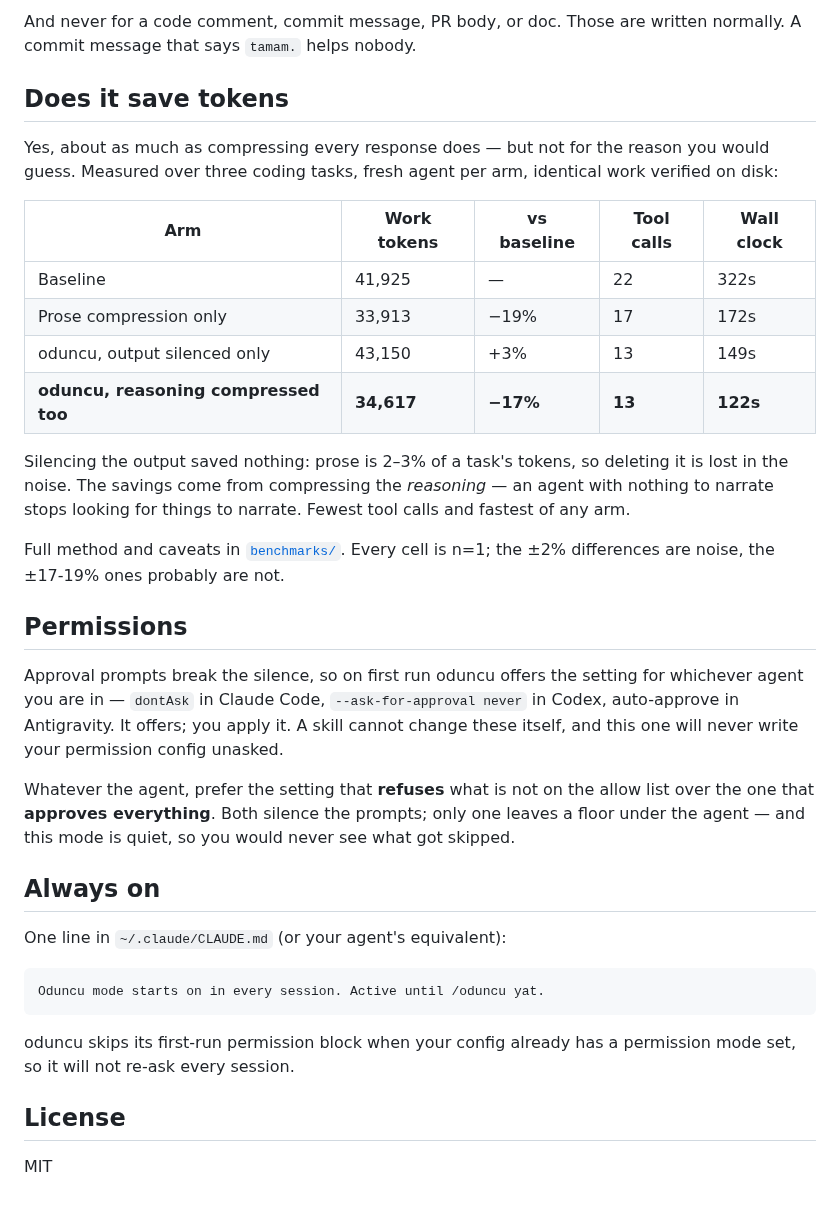
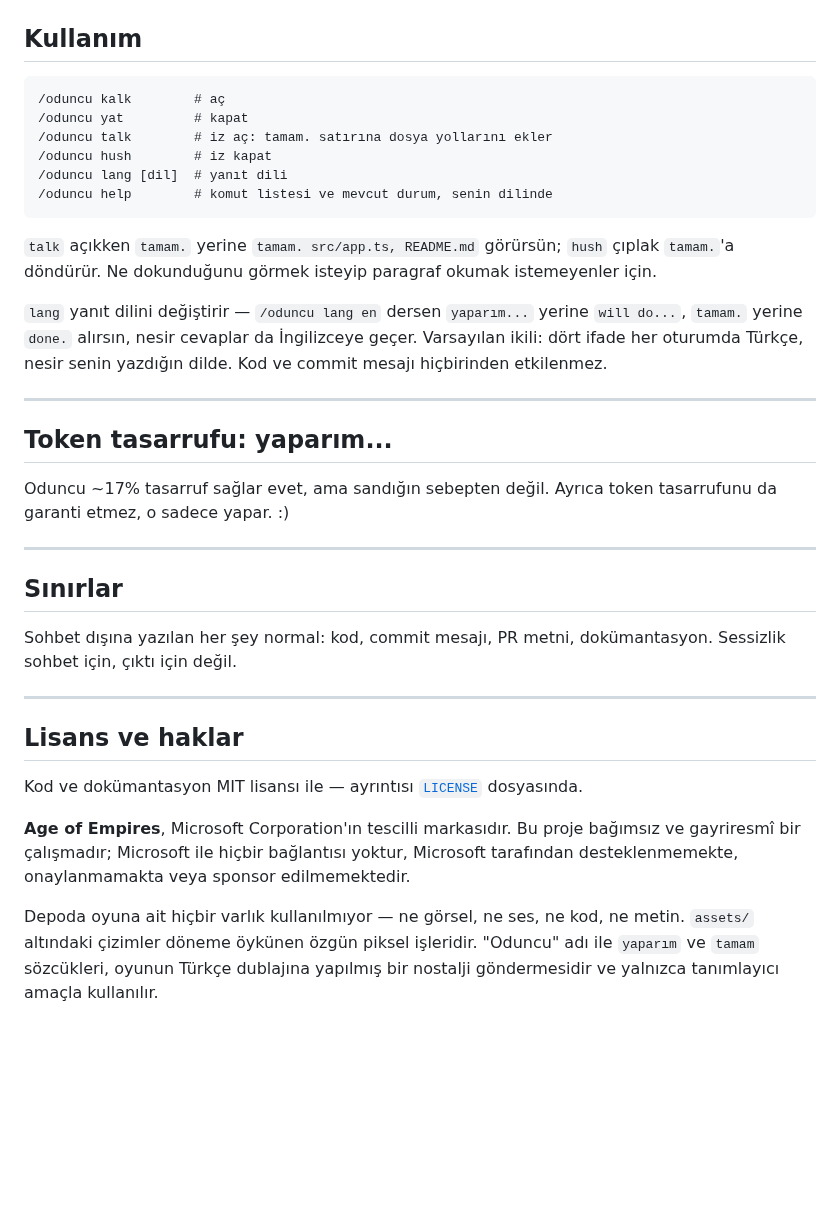
Before and after one commit to erayendes/oduncu, a Markdown page: README.md, the part around one of its changes. Drawn GitHub-style; blank space fills up the shorter version.

````diff
--- a/README.md
+++ b/README.md
@@ -89,48 +99,47 @@ Silence is a register, not a gag. It breaks, in one line, for:
-And never for a code comment, commit message, PR body, or doc. Those are written normally.
-A commit message that says `tamam.` helps nobody.
-
-## Does it save tokens
-
-Yes, about as much as compressing every response does — but not for the reason you would
-guess. Measured over three coding tasks, fresh agent per arm, identical work verified on
-disk:
-
-| Arm | Work tokens | vs baseline | Tool calls | Wall clock |
-|---|---|---|---|---|
-| Baseline | 41,925 | — | 22 | 322s |
-| Prose compression only | 33,913 | −19% | 17 | 172s |
-| oduncu, output silenced only | 43,150 | +3% | 13 | 149s |
-| **oduncu, reasoning compressed too** | **34,617** | **−17%** | **13** | **122s** |
-
-Silencing the output saved nothing: prose is 2–3% of a task's tokens, so deleting it is lost
-in the noise. The savings come from compressing the *reasoning* — an agent with nothing to
-narrate stops looking for things to narrate. Fewest tool calls and fastest of any arm.
-
-Full method and caveats in [`benchmarks/`](./benchmarks). Every cell is n=1; the ±2%
-differences are noise, the ±17-19% ones probably are not.
-
-## Permissions
-
-Approval prompts break the silence, so on first run oduncu offers the setting for whichever
-agent you are in — `dontAsk` in Claude Code, `--ask-for-approval never` in Codex,
-auto-approve in Antigravity. It offers; you apply it. A skill cannot change these itself, and
-this one will never write your permission config unasked.
-
-Whatever the agent, prefer the setting that **refuses** what is not on the allow list over
-the one that **approves everything**. Both silence the prompts; only one leaves a floor under
-the agent — and this mode is quiet, so you would never see what got skipped.
-
-## Always on
-
-One line in `~/.claude/CLAUDE.md` (or your agent's equivalent):
+## Kullanım
 
 ```
-Oduncu mode starts on in every session. Active until /oduncu yat.
+/oduncu kalk        # aç
+/oduncu yat         # kapat
+/oduncu talk        # iz aç: tamam. satırına dosya yollarını ekler
+/oduncu hush        # iz kapat
+/oduncu lang [dil]  # yanıt dili
+/oduncu help        # komut listesi ve mevcut durum, senin dilinde
 ```
 
-oduncu skips its first-run permission block when your config already has a permission mode
-set, so it will not re-ask every session.
+`talk` açıkken `tamam.` yerine `tamam. src/app.ts, README.md` görürsün; `hush` çıplak
+`tamam.`'a döndürür. Ne dokunduğunu görmek isteyip paragraf okumak istemeyenler için.
 
-## License
+`lang` yanıt dilini değiştirir — `/oduncu lang en` dersen `yaparım...` yerine `will do...`,
+`tamam.` yerine `done.` alırsın, nesir cevaplar da İngilizceye geçer. Varsayılan ikili:
+dört ifade her oturumda Türkçe, nesir senin yazdığın dilde. Kod ve commit mesajı hiçbirinden
+etkilenmez.
 
-MIT
+---
+
+## Token tasarrufu: yaparım...
+
+Oduncu ~17% tasarruf sağlar evet, ama sandığın sebepten değil.
+Ayrıca token tasarrufunu da garanti etmez, o sadece yapar. :)
+
+---
+
+## Sınırlar
+
+Sohbet dışına yazılan her şey normal: kod, commit mesajı, PR metni, dokümantasyon.
+Sessizlik sohbet için, çıktı için değil.
+
+---
+
+## Lisans ve haklar
+
+Kod ve dokümantasyon MIT lisansı ile — ayrıntısı [`LICENSE`](./LICENSE) dosyasında.
+
+**Age of Empires**, Microsoft Corporation'ın tescilli markasıdır. Bu proje bağımsız ve
+gayriresmî bir çalışmadır; Microsoft ile hiçbir bağlantısı yoktur, Microsoft tarafından
+desteklenmemekte, onaylanmamakta veya sponsor edilmemektedir.
+
+Depoda oyuna ait hiçbir varlık kullanılmıyor — ne görsel, ne ses, ne kod, ne metin.
+`assets/` altındaki çizimler döneme öykünen özgün piksel işleridir. "Oduncu" adı ile
+`yaparım` ve `tamam` sözcükleri, oyunun Türkçe dublajına yapılmış bir nostalji göndermesidir
+ve yalnızca tanımlayıcı amaçla kullanılır.
````
Also changed, not shown: other parts of README.md (+73 -63 lines), benchmarks/2026-08-19-oduncu-vs-caveman.md (deleted, +0 -52 lines), skills/oduncu/README.md (deleted, +0 -109 lines), assets/guvenlik.png (added), assets/oduncu.png (added), 1 other file.
